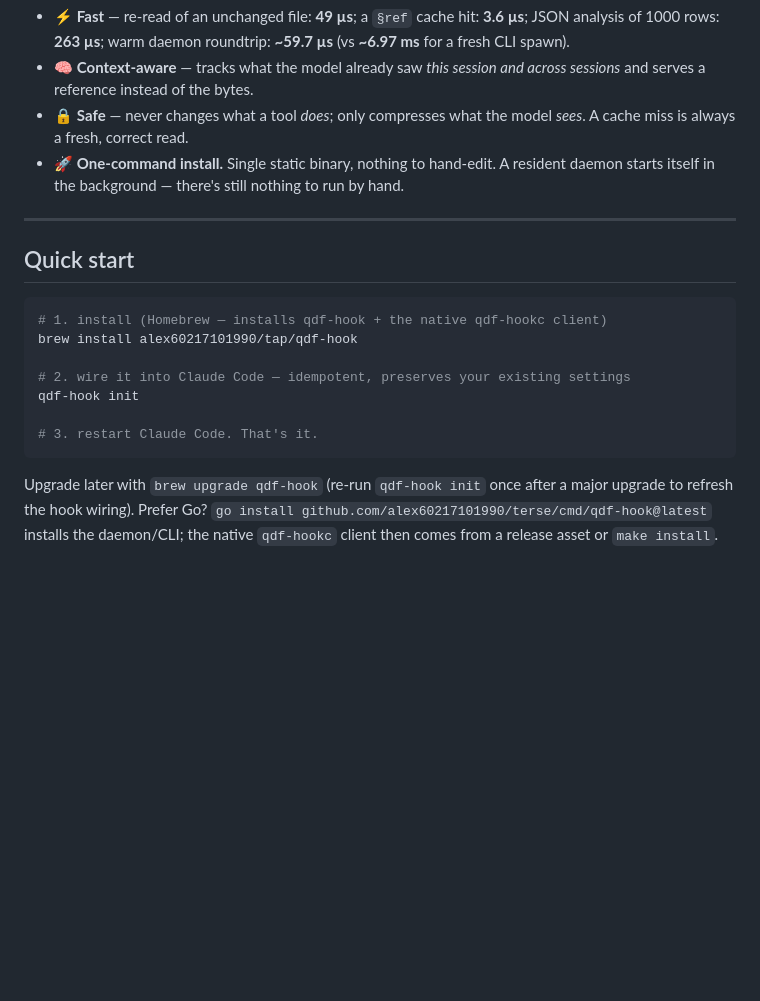
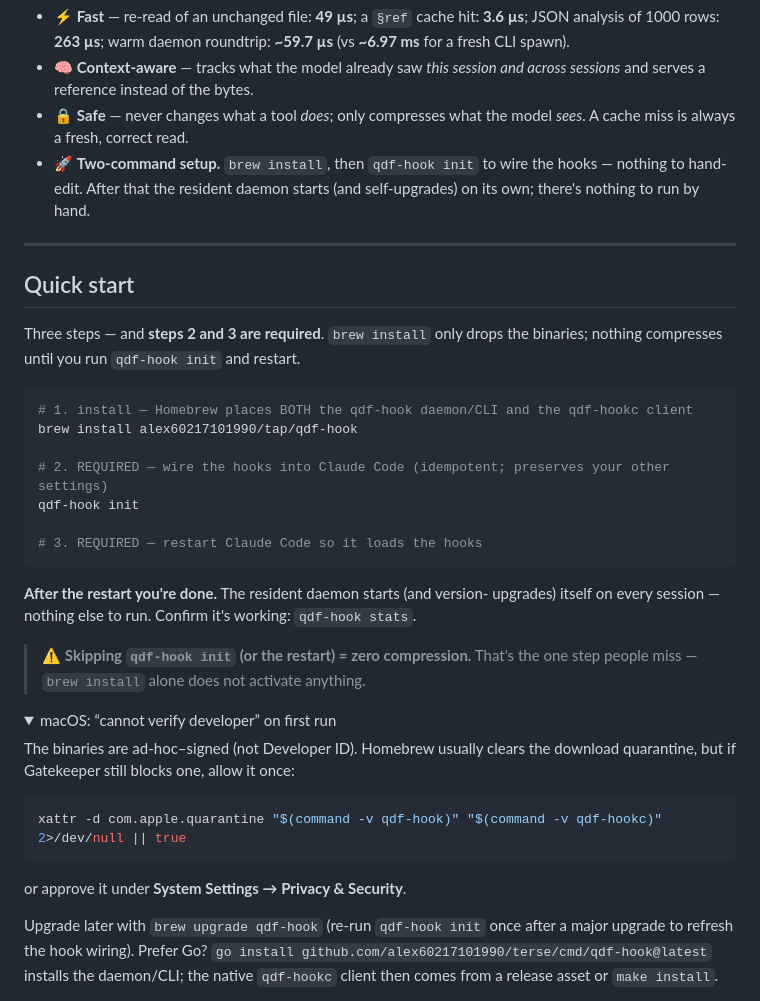
Before and after one commit to alex60217101990/terse, a Markdown page: README.md, the part around the change. Rendered like a GitHub page; folded sections open; blank space fills up the shorter version.

Commit message:
docs(readme): make the required init + restart steps prominent
Feedback: the two post-install steps people actually need were easy to miss.
Mark steps 2 (qdf-hook init) and 3 (restart Claude Code) as REQUIRED, add a
callout that `brew install` alone activates nothing, note the daemon self-starts
only afterward, and add a collapsible macOS Gatekeeper ("cannot verify
developer") workaround. Also corrected the overstated "one-command install"
feature bullet — it's two commands (install + init).

````diff
--- a/README.md
+++ b/README.md
@@ -44,23 +44,46 @@ for a fresh CLI spawn — about **117×**.
   across sessions* and serves a reference instead of the bytes.
 - 🔒 **Safe** — never changes what a tool *does*; only compresses what the model
   *sees*. A cache miss is always a fresh, correct read.
-- 🚀 **One-command install.** Single static binary, nothing to hand-edit. A
-  resident daemon starts itself in the background — there's still nothing to
-  run by hand.
+- 🚀 **Two-command setup.** `brew install`, then `qdf-hook init` to wire the
+  hooks — nothing to hand-edit. After that the resident daemon starts (and
+  self-upgrades) on its own; there's nothing to run by hand.
 
 ---
 
 ## Quick start
 
+Three steps — and **steps 2 and 3 are required**. `brew install` only drops the
+binaries; nothing compresses until you run `qdf-hook init` and restart.
+
 ```bash
-# 1. install (Homebrew — installs qdf-hook + the native qdf-hookc client)
+# 1. install — Homebrew places BOTH the qdf-hook daemon/CLI and the qdf-hookc client
 brew install alex60217101990/tap/qdf-hook
 
-# 2. wire it into Claude Code — idempotent, preserves your existing settings
+# 2. REQUIRED — wire the hooks into Claude Code (idempotent; preserves your other settings)
 qdf-hook init
 
-# 3. restart Claude Code. That's it.
+# 3. REQUIRED — restart Claude Code so it loads the hooks
 ```
+
+**After the restart you're done.** The resident daemon starts (and version-
+upgrades) itself on every session — nothing else to run. Confirm it's working:
+`qdf-hook stats`.
+
+> ⚠️ **Skipping `qdf-hook init` (or the restart) = zero compression.** That's the
+> one step people miss — `brew install` alone does not activate anything.
+
+<details>
+<summary>macOS: “cannot verify developer” on first run</summary>
+
+The binaries are ad-hoc–signed (not Developer ID). Homebrew usually clears the
+download quarantine, but if Gatekeeper still blocks one, allow it once:
+
+```bash
+xattr -d com.apple.quarantine "$(command -v qdf-hook)" "$(command -v qdf-hookc)" 2>/dev/null || true
+```
+
+or approve it under **System Settings → Privacy & Security**.
+</details>
 
 Upgrade later with `brew upgrade qdf-hook` (re-run `qdf-hook init` once after a
 major upgrade to refresh the hook wiring). Prefer Go? `go install
````
